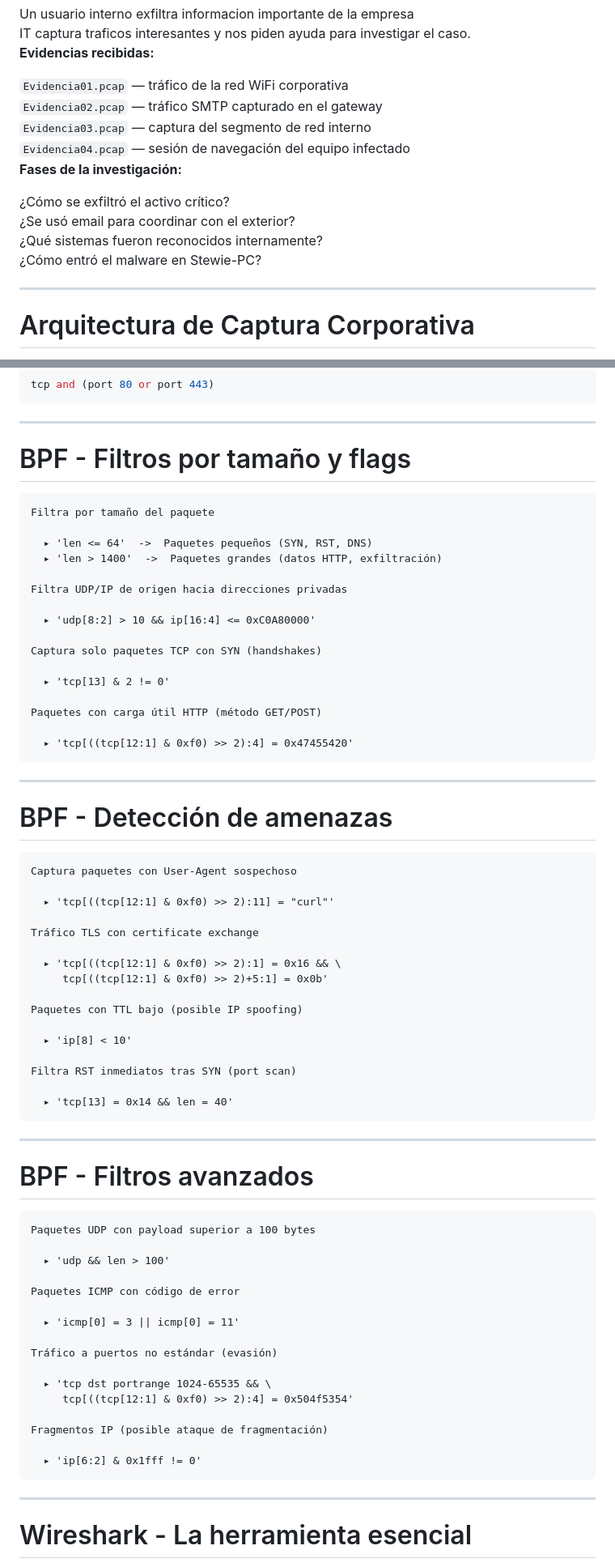
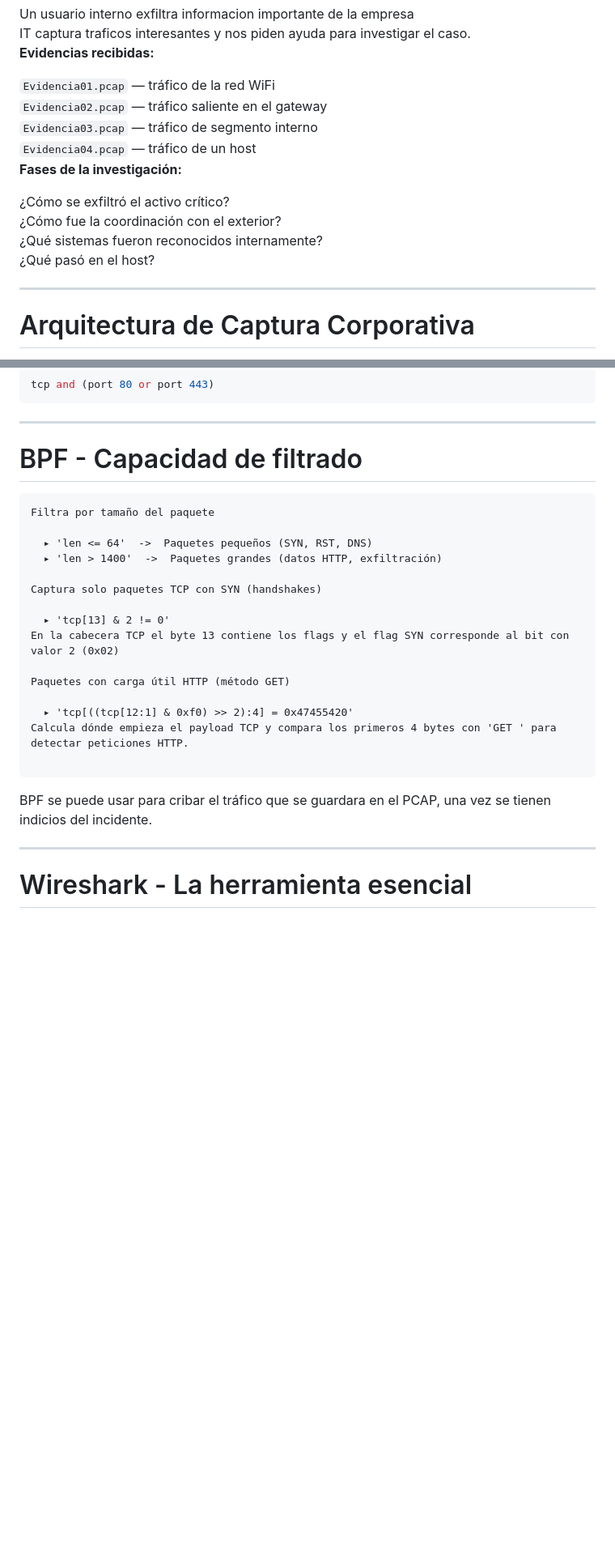
Before and after one commit to mhercol/Forense-de-red-UVA-2026, a Markdown page: slides/01-introduccion.md, 2 parts joined by grey strips. Shown at 81% size. GitHub-like rendering; blank space fills up the shorter version.

Commit message:
Update from https://github.com/mhercol/network-forensics-slides/commit/f60a82b4c27e48052209c199df3e9981e99bf8b4

````diff
--- a/slides/01-introduccion.md
+++ b/slides/01-introduccion.md
@@ -297,10 +297,10 @@ I. NetFlow, Flows e Infraestructura FPC · J. APT Kill Chain — Indicadores de
 
 **Evidencias recibidas:**
 
-<div class="list-item"><code>Evidencia01.pcap</code> — tráfico de la red WiFi corporativa</div>
-<div class="list-item"><code>Evidencia02.pcap</code> — tráfico SMTP capturado en el gateway</div>
-<div class="list-item"><code>Evidencia03.pcap</code> — captura del segmento de red interno</div>
-<div class="list-item"><code>Evidencia04.pcap</code> — sesión de navegación del equipo infectado</div>
+<div class="list-item"><code>Evidencia01.pcap</code> — tráfico de la red WiFi</div>
+<div class="list-item"><code>Evidencia02.pcap</code> — tráfico saliente en el gateway</div>
+<div class="list-item"><code>Evidencia03.pcap</code> — tráfico de segmento interno</div>
+<div class="list-item"><code>Evidencia04.pcap</code> — tráfico de un host</div>
 
 </div>
 
@@ -309,9 +309,9 @@ I. NetFlow, Flows e Infraestructura FPC · J. APT Kill Chain — Indicadores de
 **Fases de la investigación:**
 
 <div class="list-item">¿Cómo se exfiltró el activo crítico?</div>
-<div class="list-item">¿Se usó email para coordinar con el exterior?</div>
+<div class="list-item">¿Cómo fue la coordinación con el exterior?</div>
 <div class="list-item">¿Qué sistemas fueron reconocidos internamente?</div>
-<div class="list-item">¿Cómo entró el malware en Stewie-PC?</div>
+<div class="list-item">¿Qué pasó en el host?</div>
 
 </div>
 
@@ -632,7 +636,7 @@ tcp and (port 80 or port 443)
 
 ---
 
-# BPF - Filtros por tamaño y flags
+# BPF - Capacidad de filtrado
 
 ```
 Filtra por tamaño del paquete
@@ -640,64 +644,18 @@ Filtra por tamaño del paquete
   ▸ 'len <= 64'  ->  Paquetes pequeños (SYN, RST, DNS)
   ▸ 'len > 1400'  ->  Paquetes grandes (datos HTTP, exfiltración)
 
-Filtra UDP/IP de origen hacia direcciones privadas
-
-  ▸ 'udp[8:2] > 10 && ip[16:4] <= 0xC0A80000'
-
 Captura solo paquetes TCP con SYN (handshakes)
 
   ▸ 'tcp[13] & 2 != 0'
+En la cabecera TCP el byte 13 contiene los flags y el flag SYN corresponde al bit con valor 2 (0x02)
 
-Paquetes con carga útil HTTP (método GET/POST)
+Paquetes con carga útil HTTP (método GET)
 
   ▸ 'tcp[((tcp[12:1] & 0xf0) >> 2):4] = 0x47455420'
-```
-
----
-
-# BPF - Detección de amenazas
+Calcula dónde empieza el payload TCP y compara los primeros 4 bytes con 'GET ' para detectar peticiones HTTP.
 
 ```
-Captura paquetes con User-Agent sospechoso
-
-  ▸ 'tcp[((tcp[12:1] & 0xf0) >> 2):11] = "curl"'
-
-Tráfico TLS con certificate exchange
-
-  ▸ 'tcp[((tcp[12:1] & 0xf0) >> 2):1] = 0x16 && \
-     tcp[((tcp[12:1] & 0xf0) >> 2)+5:1] = 0x0b'
-
-Paquetes con TTL bajo (posible IP spoofing)
-
-  ▸ 'ip[8] < 10'
-
-Filtra RST inmediatos tras SYN (port scan)
-
-  ▸ 'tcp[13] = 0x14 && len = 40'
-```
-
----
-
-# BPF - Filtros avanzados
-
-```
-Paquetes UDP con payload superior a 100 bytes
-
-  ▸ 'udp && len > 100'
-
-Paquetes ICMP con código de error
-
-  ▸ 'icmp[0] = 3 || icmp[0] = 11'
-
-Tráfico a puertos no estándar (evasión)
-
-  ▸ 'tcp dst portrange 1024-65535 && \
-     tcp[((tcp[12:1] & 0xf0) >> 2):4] = 0x504f5354'
-
-Fragmentos IP (posible ataque de fragmentación)
-
-  ▸ 'ip[6:2] & 0x1fff != 0'
-```
+BPF se puede usar para cribar el tráfico que se guardara en el PCAP, una vez se tienen indicios del incidente.
 
 ---
 
````
Also changed, not shown: other parts of slides/01-introduccion.md (+20 -15 lines).
